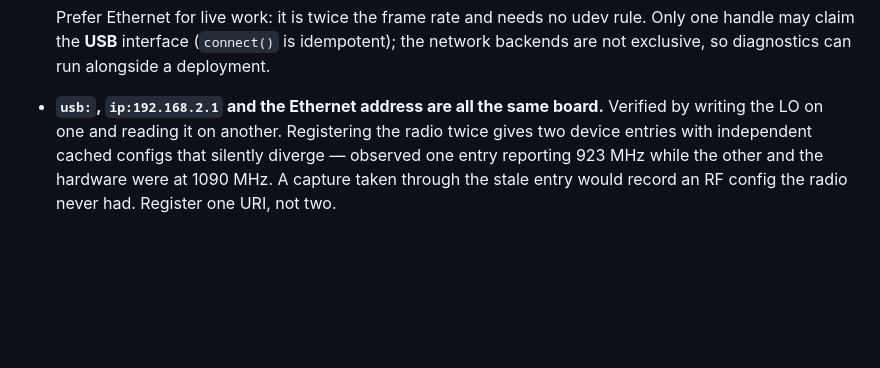
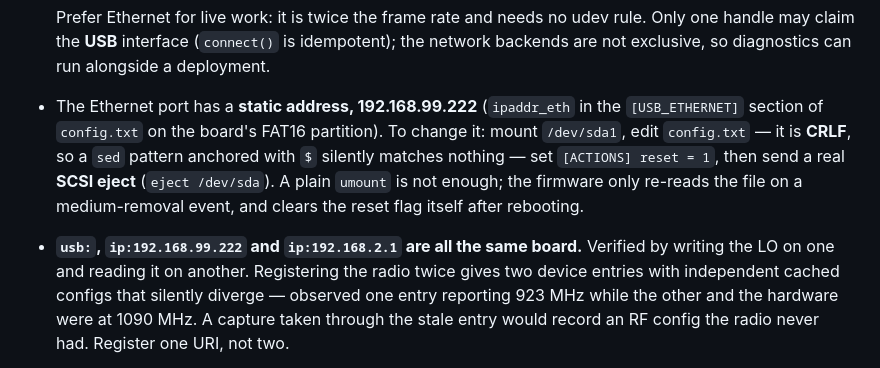
Before and after one commit to woody9k/forge_vision, a Markdown page: CLAUDE.md, the part around the change. GitHub-like rendering; blank space fills up the shorter version.

Commit message:
Hardware notes: the radio's Ethernet port is now static at 192.168.99.222
Set via ipaddr_eth in the [USB_ETHERNET] section of config.txt on the board's
FAT16 mass-storage partition. Two details are worth writing down because both
cost a cycle to find:

* config.txt is CRLF, so a sed pattern anchored with $ matches nothing and
  reports success. The first edit appeared to work and changed no bytes.
* The firmware re-reads the file only on a medium-removal event. `umount`
  does not produce one — `eject /dev/sda` does. With [ACTIONS] reset = 1 set,
  that eject reboots the board and applies the network change; the firmware
  clears the flag itself, so it does not loop.

Verified after reboot: ip-addr reports 192.168.99.222, the old DHCP lease is
gone, the USB gadget still answers on 192.168.2.1, and a write to the LO over
Ethernet reads back over the gadget — still one board. Live streaming over
the static address runs 12.1 fps against USB's 5.9.

```diff
--- a/CLAUDE.md
+++ b/CLAUDE.md
@@ -97,7 +97,14 @@ positioning.py  manual / survey-wheel / replay position sources
   rule. Only one handle may claim the **USB** interface (`connect()` is
   idempotent); the network backends are not exclusive, so diagnostics can run
   alongside a deployment.
-- **`usb:`, `ip:192.168.2.1` and the Ethernet address are all the same board.**
+- The Ethernet port has a **static address, 192.168.99.222** (`ipaddr_eth` in
+  the `[USB_ETHERNET]` section of `config.txt` on the board's FAT16 partition).
+  To change it: mount `/dev/sda1`, edit `config.txt` — it is **CRLF**, so a
+  `sed` pattern anchored with `$` silently matches nothing — set
+  `[ACTIONS] reset = 1`, then send a real **SCSI eject** (`eject /dev/sda`).
+  A plain `umount` is not enough; the firmware only re-reads the file on a
+  medium-removal event, and clears the reset flag itself after rebooting.
+- **`usb:`, `ip:192.168.99.222` and `ip:192.168.2.1` are all the same board.**
   Verified by writing the LO on one and reading it on another. Registering the
   radio twice gives two device entries with independent cached configs that
   silently diverge — observed one entry reporting 923 MHz while the other and
```
